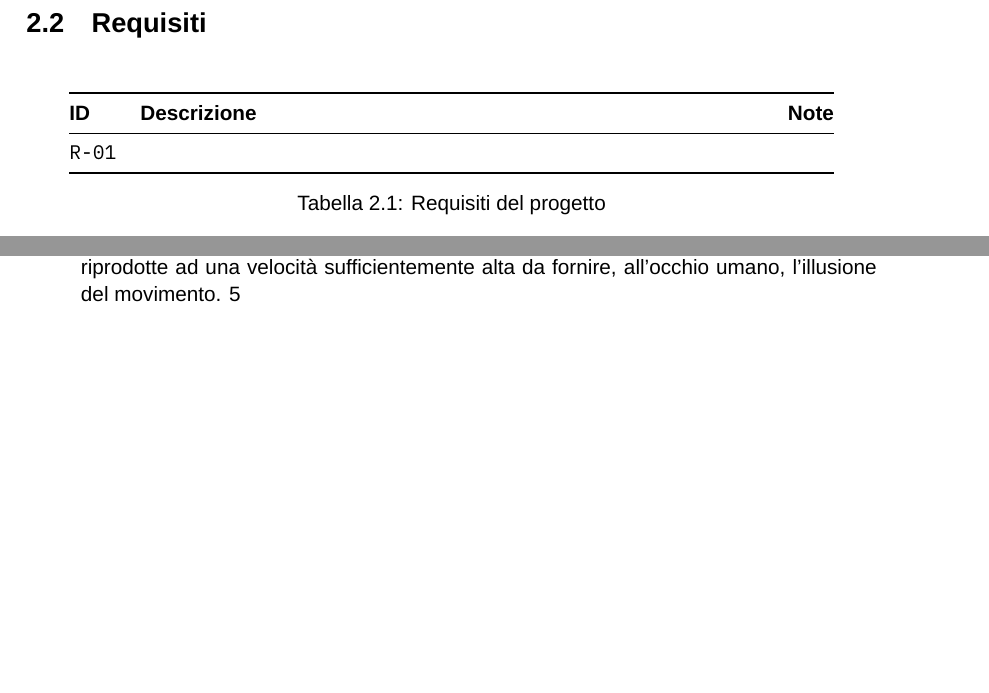
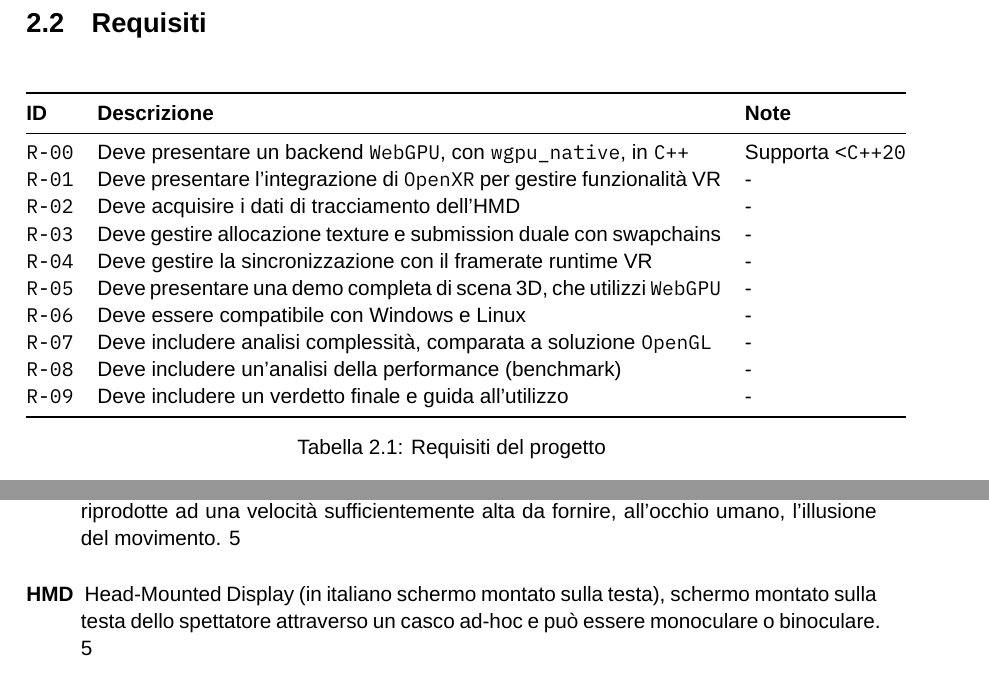
Before and after one commit to lucamazzza/wgpu_vr, a LaTeX document (docs/docs.tex, which reads docs/glossary.tex): two parts of pages 14 and 21 of 22, joined at a grey line, cut so that both start at the same text, the shorter picture padded with empty space. Compiled offline with XeLaTeX; a missing font is replaced by an installed copy or a similar font.

Commit message:
docs: requirements

```diff
--- a/docs/docs.tex
+++ b/docs/docs.tex
@@ -364,8 +364,17 @@ Questo rapporto è stato scritto durante tutta la durata del progetto, parallela
 \centering
 \begin{tabular}{@{}lp{11cm}l@{}}
 \toprule
-\textbf{ID}   & \textbf{Descrizione}                                                          & \textbf{Note}   \\ \midrule
-\texttt{R-01} &                                                                               &                 \\
+\textbf{ID}   & \textbf{Descrizione}                                                                    & \textbf{Note}           \\ \midrule
+\texttt{R-00} & Deve presentare un backend \texttt{WebGPU}, con \texttt{wgpu\_native}, in \texttt{C++}  & Supporta <\texttt{C++20}\\
+\texttt{R-01} & Deve presentare l'integrazione di \texttt{OpenXR} per gestire funzionalità VR           & -                       \\
+\texttt{R-02} & Deve acquisire i dati di tracciamento dell'\gls{HMD}                                    & -                       \\
+\texttt{R-03} & Deve gestire allocazione texture e submission duale con swapchains                      & -                       \\
+\texttt{R-04} & Deve gestire la sincronizzazione con il framerate runtime VR                            & -                       \\
+\texttt{R-05} & Deve presentare una demo completa di scena 3D, che utilizzi \texttt{WebGPU}             & -                       \\
+\texttt{R-06} & Deve essere compatibile con Windows e Linux                                             & -                       \\
+\texttt{R-07} & Deve includere analisi complessità, comparata a soluzione \texttt{OpenGL}               & -                       \\
+\texttt{R-08} & Deve includere un'analisi della performance (benchmark)                                 & -                       \\
+\texttt{R-09} & Deve includere un verdetto finale e guida all'utilizzo                                  & -                       \\
 \bottomrule
 \end{tabular}
 \caption{Requisiti del progetto}
--- a/docs/glossary.tex
+++ b/docs/glossary.tex
@@ -38,3 +38,9 @@
     un'animazione al computer, è infatti una sequenza di immagini riprodotte ad una velocità sufficientemente alta da
     fornire, all'occhio umano, l'illusione del movimento}
 }
+
+\newglossaryentry{HMD}{
+    name={HMD},
+    description={Head-Mounted Display (in italiano schermo montato sulla testa), schermo montato sulla testa dello
+    spettatore attraverso un casco ad-hoc e può essere monoculare o binoculare}
+}
```
Also changed, not shown: docs/docs.pdf.
